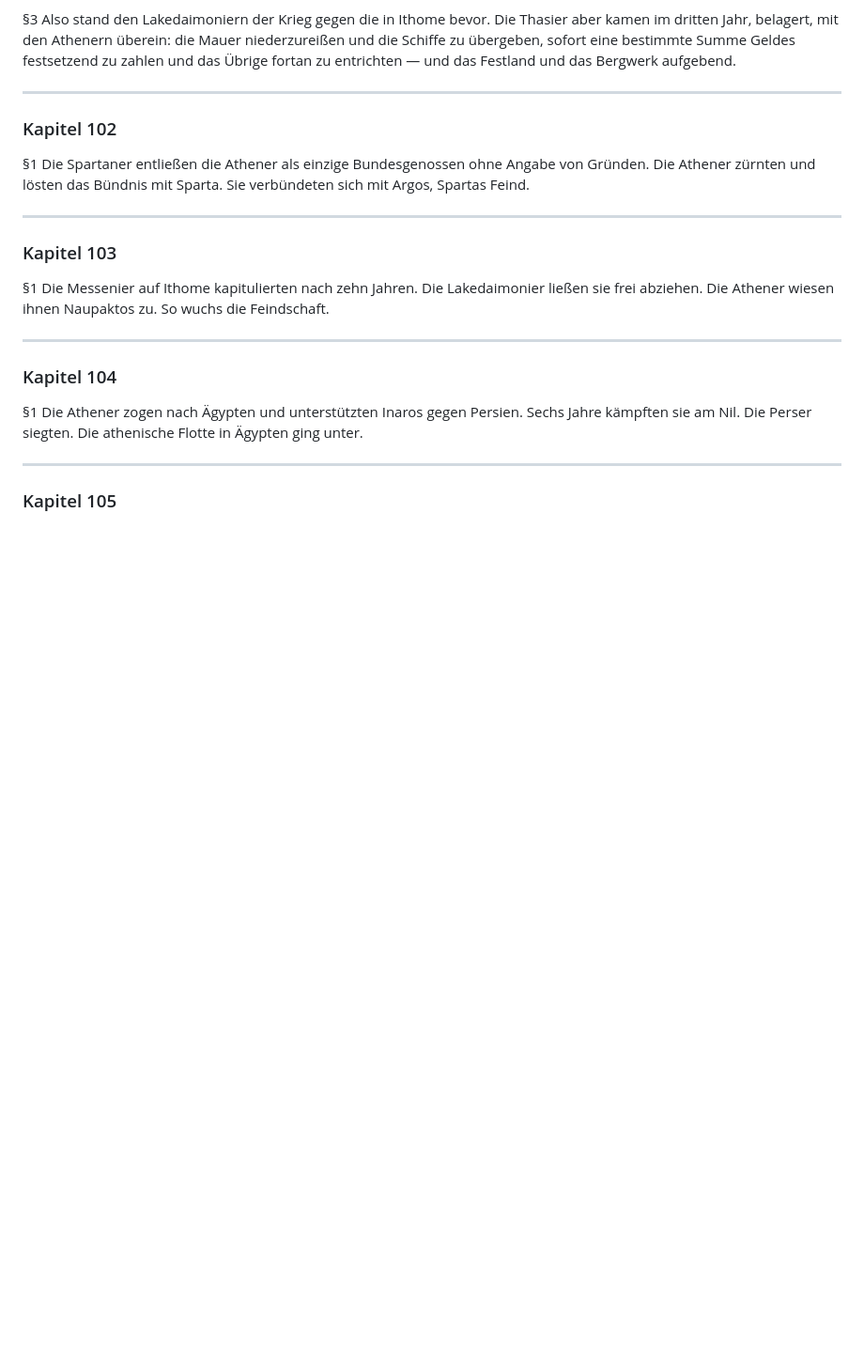
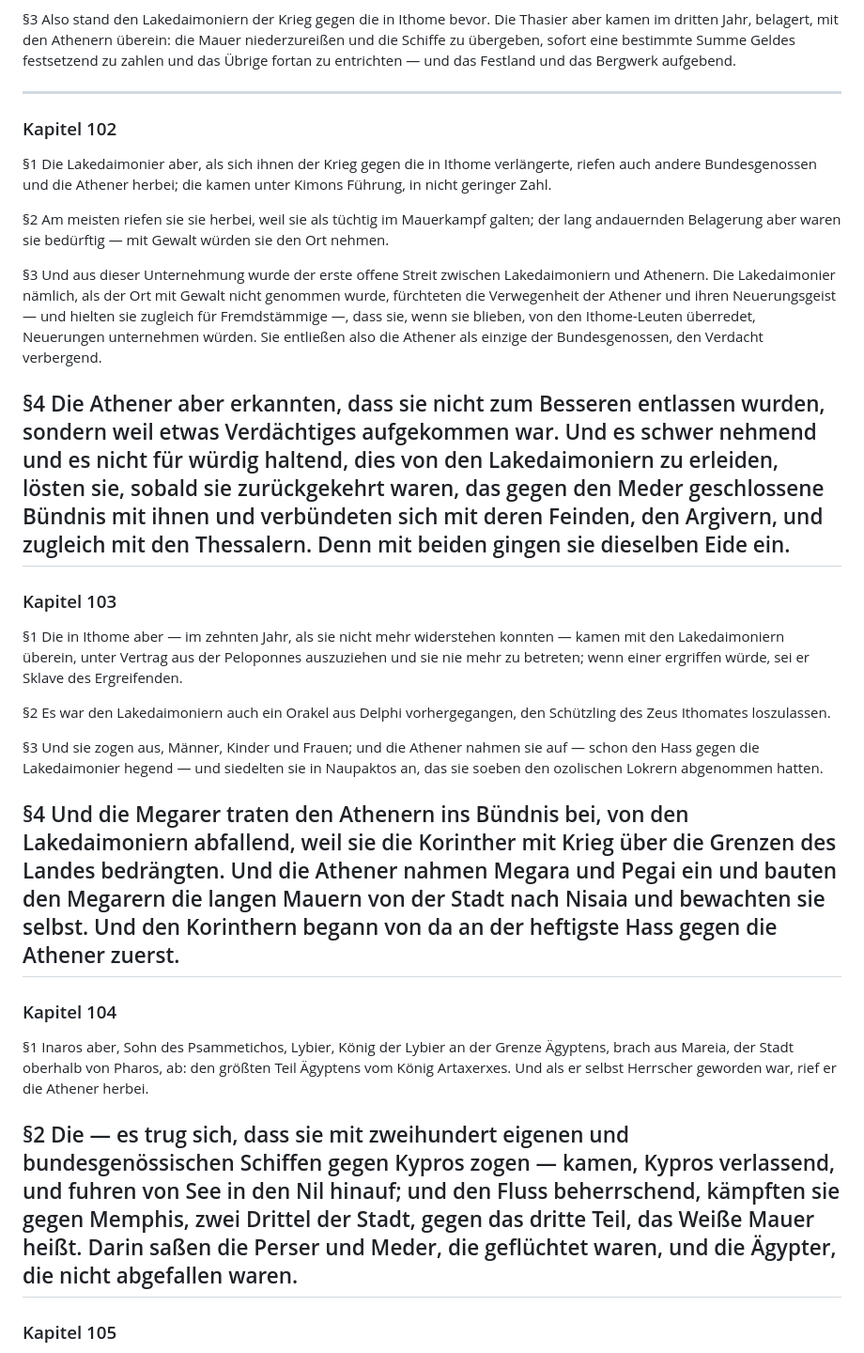
Before and after one commit to kp-greg-smith/thukydides-geschichte, a Markdown page: de_translations/buch1.md, the part around one of its changes. Shown at 94% size. GitHub-like rendering; blank space fills up the shorter version.

Commit message:
Kapitel 102-105: Ithome-Ende, Megara, Aegypten, Aigina komplett uebersetzt

```diff
--- a/de_translations/buch1.md
+++ b/de_translations/buch1.md
@@ -1226,20 +1226,31 @@
 
 ### Kapitel 102
 
-§1 Die Spartaner entließen die Athener als einzige Bundesgenossen ohne Angabe von Gründen. Die Athener zürnten und lösten das Bündnis mit Sparta. Sie verbündeten sich mit Argos, Spartas Feind.
-
+§1 Die Lakedaimonier aber, als sich ihnen der Krieg gegen die in Ithome verlängerte, riefen auch andere Bundesgenossen und die Athener herbei; die kamen unter Kimons Führung, in nicht geringer Zahl.
+
+§2 Am meisten riefen sie sie herbei, weil sie als tüchtig im Mauerkampf galten; der lang andauernden Belagerung aber waren sie bedürftig — mit Gewalt würden sie den Ort nehmen.
+
+§3 Und aus dieser Unternehmung wurde der erste offene Streit zwischen Lakedaimoniern und Athenern. Die Lakedaimonier nämlich, als der Ort mit Gewalt nicht genommen wurde, fürchteten die Verwegenheit der Athener und ihren Neuerungsgeist — und hielten sie zugleich für Fremdstämmige —, dass sie, wenn sie blieben, von den Ithome-Leuten überredet, Neuerungen unternehmen würden. Sie entließen also die Athener als einzige der Bundesgenossen, den Verdacht verbergend.
+
+§4 Die Athener aber erkannten, dass sie nicht zum Besseren entlassen wurden, sondern weil etwas Verdächtiges aufgekommen war. Und es schwer nehmend und es nicht für würdig haltend, dies von den Lakedaimoniern zu erleiden, lösten sie, sobald sie zurückgekehrt waren, das gegen den Meder geschlossene Bündnis mit ihnen und verbündeten sich mit deren Feinden, den Argivern, und zugleich mit den Thessalern. Denn mit beiden gingen sie dieselben Eide ein.
 ---
 
 ### Kapitel 103
 
-§1 Die Messenier auf Ithome kapitulierten nach zehn Jahren. Die Lakedaimonier ließen sie frei abziehen. Die Athener wiesen ihnen Naupaktos zu. So wuchs die Feindschaft.
-
+§1 Die in Ithome aber — im zehnten Jahr, als sie nicht mehr widerstehen konnten — kamen mit den Lakedaimoniern überein, unter Vertrag aus der Peloponnes auszuziehen und sie nie mehr zu betreten; wenn einer ergriffen würde, sei er Sklave des Ergreifenden.
+
+§2 Es war den Lakedaimoniern auch ein Orakel aus Delphi vorhergegangen, den Schützling des Zeus Ithomates loszulassen.
+
+§3 Und sie zogen aus, Männer, Kinder und Frauen; und die Athener nahmen sie auf — schon den Hass gegen die Lakedaimonier hegend — und siedelten sie in Naupaktos an, das sie soeben den ozolischen Lokrern abgenommen hatten.
+
+§4 Und die Megarer traten den Athenern ins Bündnis bei, von den Lakedaimoniern abfallend, weil sie die Korinther mit Krieg über die Grenzen des Landes bedrängten. Und die Athener nahmen Megara und Pegai ein und bauten den Megarern die langen Mauern von der Stadt nach Nisaia und bewachten sie selbst. Und den Korinthern begann von da an der heftigste Hass gegen die Athener zuerst.
 ---
 
 ### Kapitel 104
 
-§1 Die Athener zogen nach Ägypten und unterstützten Inaros gegen Persien. Sechs Jahre kämpften sie am Nil. Die Perser siegten. Die athenische Flotte in Ägypten ging unter.
-
+§1 Inaros aber, Sohn des Psammetichos, Lybier, König der Lybier an der Grenze Ägyptens, brach aus Mareia, der Stadt oberhalb von Pharos, ab: den größten Teil Ägyptens vom König Artaxerxes. Und als er selbst Herrscher geworden war, rief er die Athener herbei.
+
+§2 Die — es trug sich, dass sie mit zweihundert eigenen und bundesgenössischen Schiffen gegen Kypros zogen — kamen, Kypros verlassend, und fuhren von See in den Nil hinauf; und den Fluss beherrschend, kämpften sie gegen Memphis, zwei Drittel der Stadt, gegen das dritte Teil, das Weiße Mauer heißt. Darin saßen die Perser und Meder, die geflüchtet waren, und die Ägypter, die nicht abgefallen waren.
 ---
 
 ### Kapitel 105
```
Also changed, not shown: other parts of de_translations/buch1.md (+11 -2 lines).
